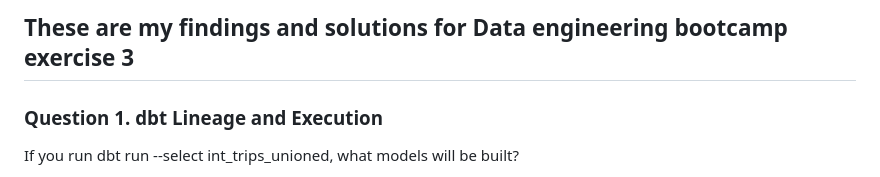
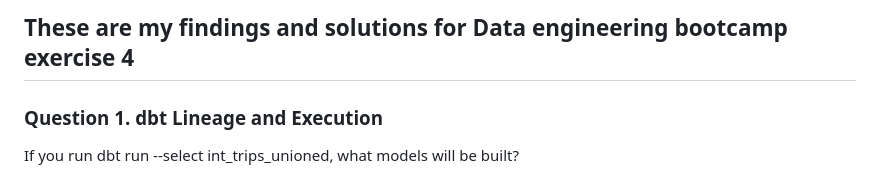
Before and after one commit to papiconsta/dez_homework, a Markdown page: exercise_4/README.md, the part around the change. GitHub-like rendering.

Commit message:
Update README for Data engineering bootcamp exercise 4

```diff
--- a/exercise_4/README.md
+++ b/exercise_4/README.md
@@ -1,4 +1,4 @@
-## These are my findings and solutions for Data engineering bootcamp exercise 3
+## These are my findings and solutions for Data engineering bootcamp exercise 4
 
 ### Question 1. dbt Lineage and Execution
 If you run dbt run --select int_trips_unioned, what models will be built?
```
